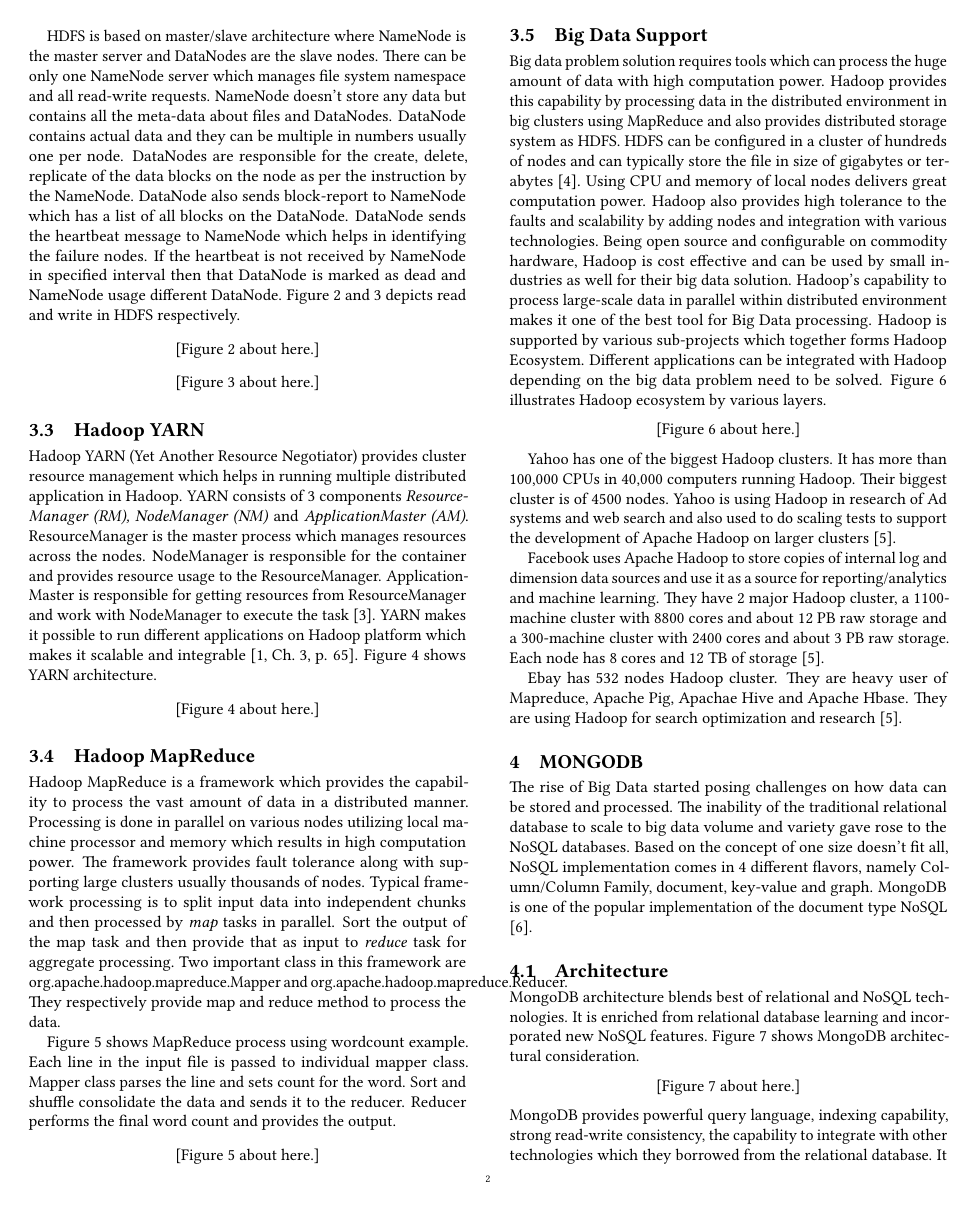
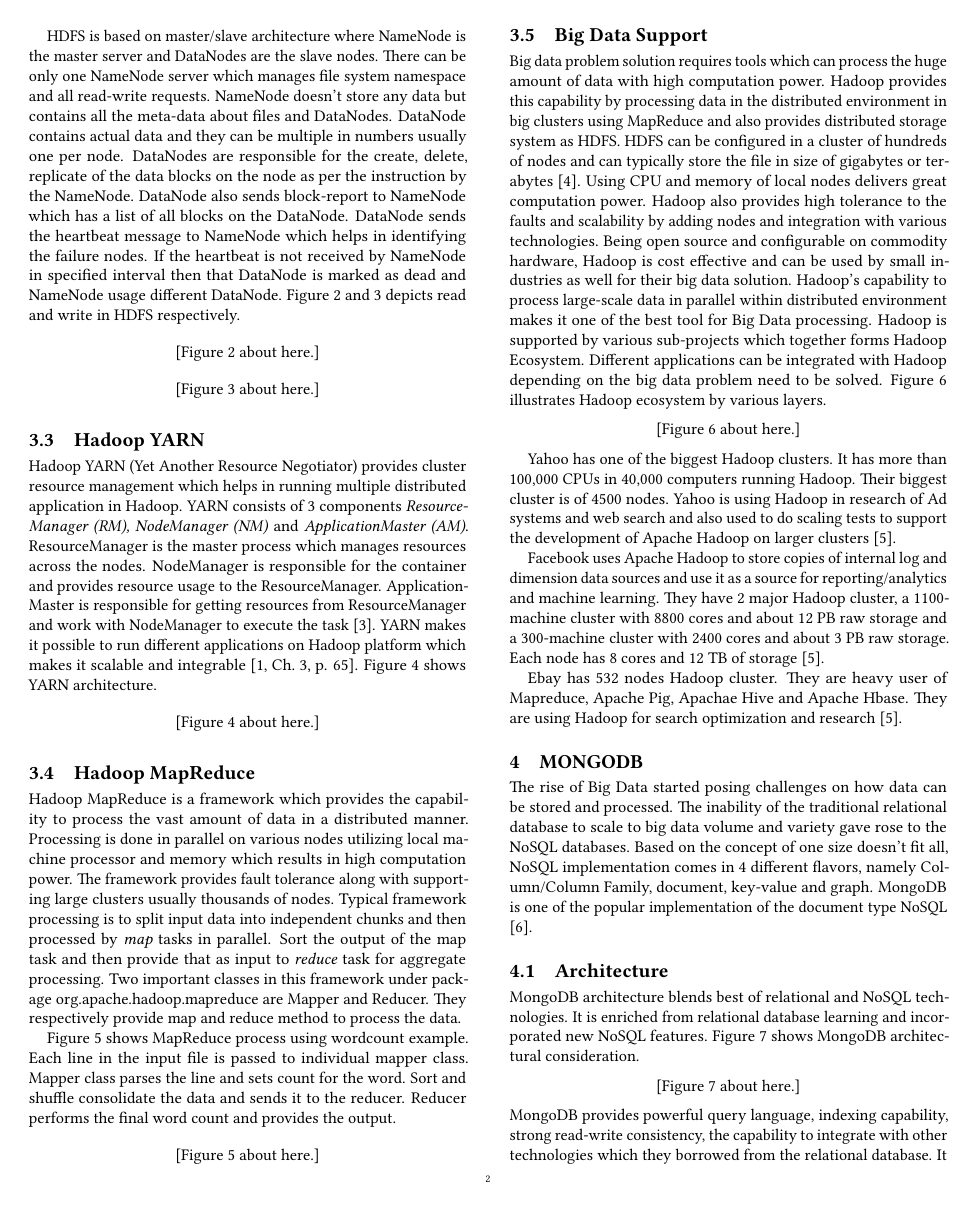
Before and after one commit to athaleys/bigdata-i523, a LaTeX paper (paper2/report.tex): page 2 of 13. Compiled offline with pdfLaTeX.

Commit message:
Update report.tex

```diff
--- a/paper2/report.tex
+++ b/paper2/report.tex
@@ -74,7 +74,7 @@
 \end{figure}
 
 \subsection{Hadoop MapReduce}
-Hadoop MapReduce is a framework which provides the capability to process the vast amount of data in a distributed manner. Processing is done in parallel on various nodes utilizing local machine processor and memory which results in high computation power. The framework provides fault tolerance along with supporting large clusters usually thousands of nodes. Typical framework processing is to split input data into independent chunks and then processed by \emph{map} tasks in parallel. Sort the output of the map task and then provide that as input to \emph{reduce} task for aggregate processing. Two important class in this framework are org.apache.hadoop.mapreduce.Mapper and org.apache.hadoop.mapreduce.Reducer. They respectively provide map and reduce method to process the data.
+Hadoop MapReduce is a framework which provides the capability to process the vast amount of data in a distributed manner. Processing is done in parallel on various nodes utilizing local machine processor and memory which results in high computation power. The framework provides fault tolerance along with supporting large clusters usually thousands of nodes. Typical framework processing is to split input data into independent chunks and then processed by \emph{map} tasks in parallel. Sort the output of the map task and then provide that as input to \emph{reduce} task for aggregate processing. Two important classes in this framework under package org.apache.hadoop.mapreduce are Mapper and Reducer. They respectively provide map and reduce method to process the data.
 
 Figure \ref{f:mapreduceex} shows MapReduce process using wordcount example. Each line in the input file is passed to individual mapper class. Mapper class parses the line and sets count for the word. Sort and shuffle consolidate the data and sends it to the reducer. Reducer performs the final word count and provides the output.
 \begin{figure}[!ht]
```
